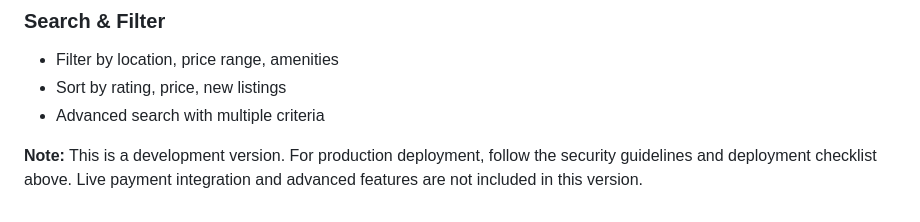
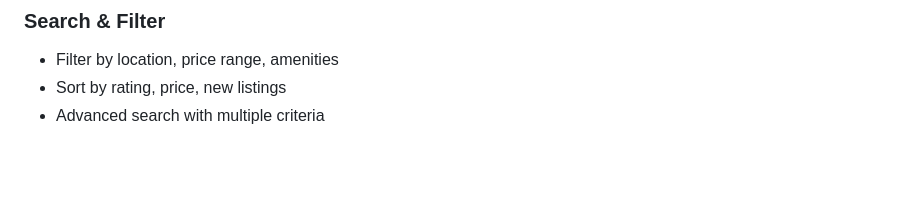
Before and after one commit to georgebrian7/Hostel.com, a Markdown page: README.md, the part around the change. GitHub-like rendering; blank space fills up the shorter version.

Commit message:
Remove development version note from README
Remove note about development version and production guidelines.

```diff
--- a/README.md
+++ b/README.md
@@ -119,7 +119,3 @@ Visit `http://localhost:8000` in your browser.
 - Filter by location, price range, amenities
 - Sort by rating, price, new listings
 - Advanced search with multiple criteria
-
-
-
-**Note:** This is a development version. For production deployment, follow the security guidelines and deployment checklist above. Live payment integration and advanced features are not included in this version.
```
